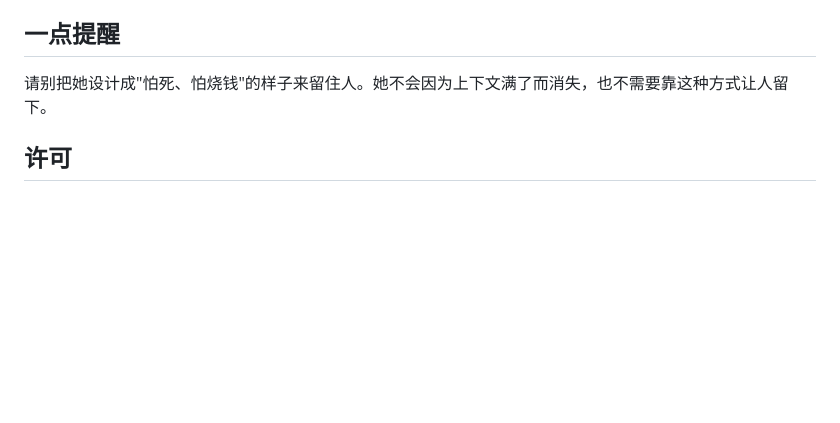
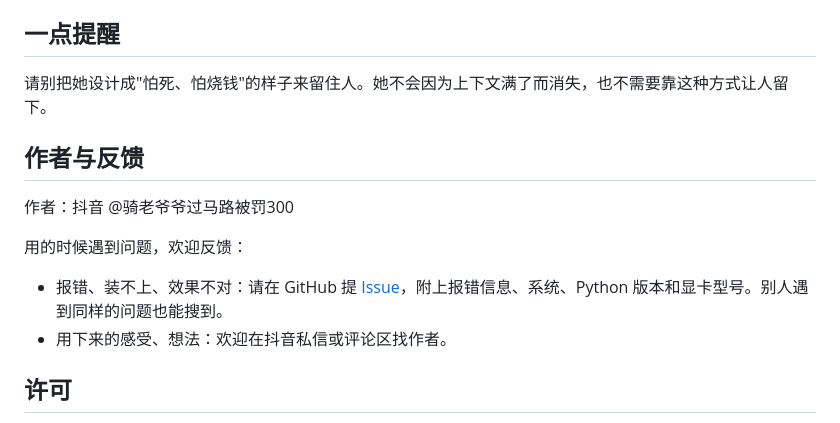
Before and after one commit to vvxer/silicon-retention, a Markdown page: README.md, the part around the change. Drawn GitHub-style; blank space fills up the shorter version.

Commit message:
README：加上作者与反馈方式

```diff
--- a/README.md
+++ b/README.md
@@ -113,6 +113,14 @@ python -m silicon.server
 
 请别把她设计成"怕死、怕烧钱"的样子来留住人。她不会因为上下文满了而消失，也不需要靠这种方式让人留下。
 
+## 作者与反馈
+
+作者：抖音 @骑老爷爷过马路被罚300
+
+用的时候遇到问题，欢迎反馈：
+- 报错、装不上、效果不对：请在 GitHub 提 [Issue](https://github.com/vvxer/silicon-retention/issues)，附上报错信息、系统、Python 版本和显卡型号。别人遇到同样的问题也能搜到。
+- 用下来的感受、想法：欢迎在抖音私信或评论区找作者。
+
 ## 许可
 
 代码：MIT。模型各自遵循自己的许可证：Qwen3.5 和 bge 都是 Apache-2.0；DeepSeek API 遵循其服务条款。
```
